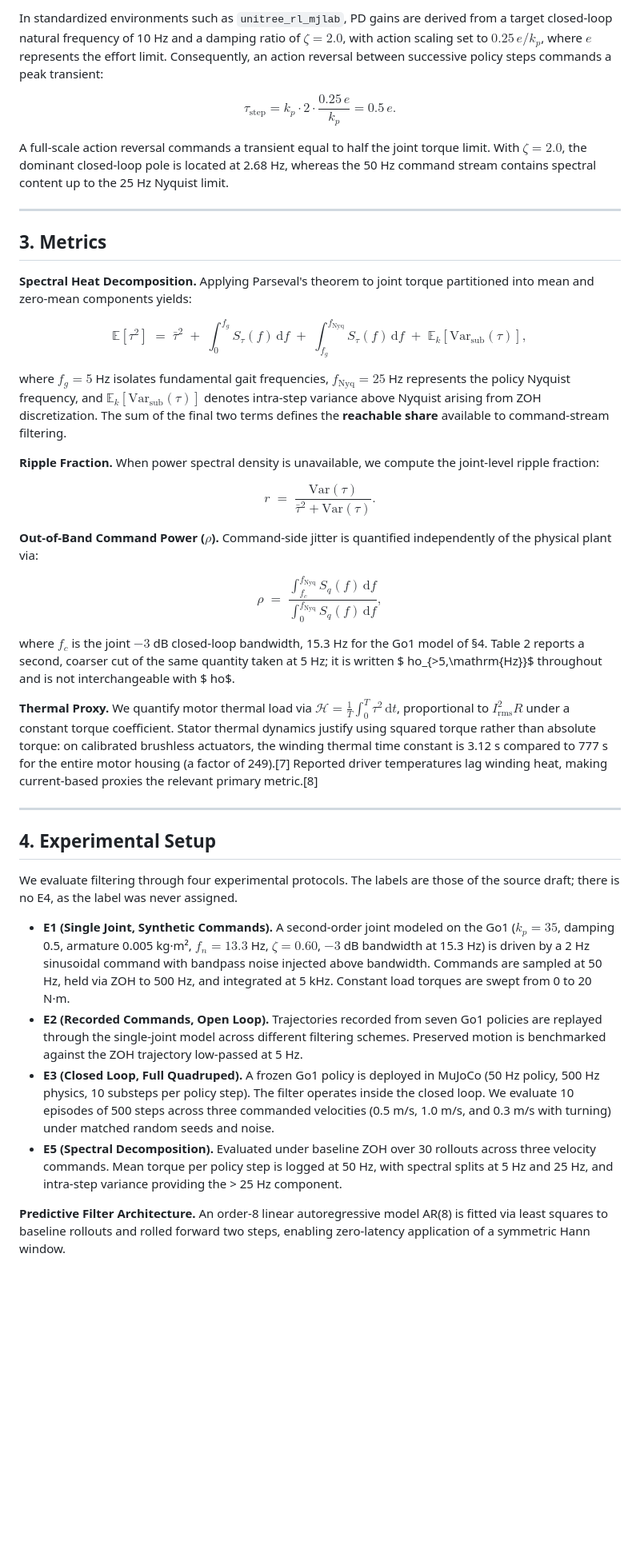
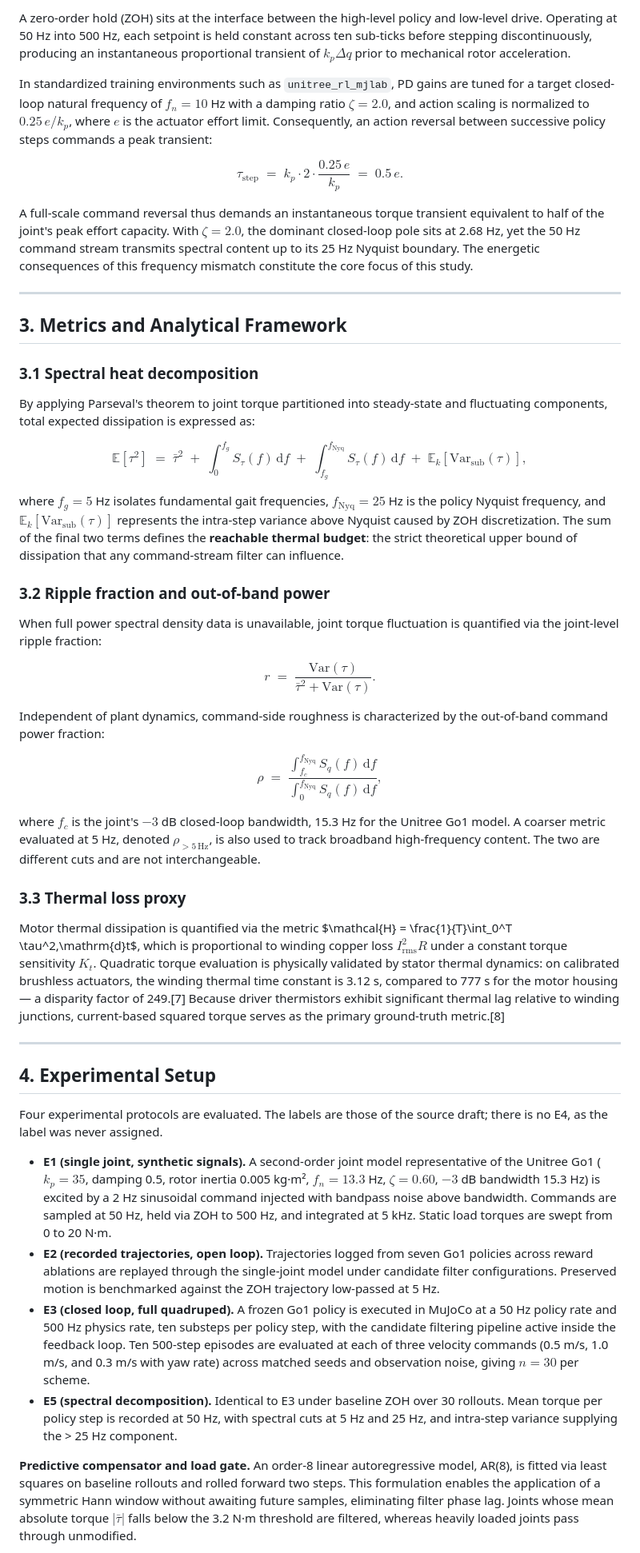
Before and after one commit to jease0502/Robot_Paper, a Markdown page: paper-v2.md, the part around one of its changes. Shown at 80% size. GitHub-like rendering; blank space fills up the shorter version.

```diff
--- a/paper-v2.md
+++ b/paper-v2.md
@@ -57,47 +129,99 @@ A zero-order hold (ZOH) interfaces the policy to the low-level loop. At 50 Hz in
 
-In standardized environments such as `unitree_rl_mjlab`, PD gains are derived from a target closed-loop natural frequency of 10 Hz and a damping ratio of $\zeta = 2.0$, with action scaling set to $0.25\,e/k_p$, where $e$ represents the effort limit. Consequently, an action reversal between successive policy steps commands a peak transient:
+A zero-order hold (ZOH) sits at the interface between the high-level policy and low-level drive.
+Operating at 50 Hz into 500 Hz, each setpoint is held constant across ten sub-ticks before stepping
+discontinuously, producing an instantaneous proportional transient of $k_p \Delta q$ prior to
+mechanical rotor acceleration.
 
-$$\tau_{\text{step}} = k_p \cdot 2 \cdot \frac{0.25\,e}{k_p} = 0.5\,e .$$
+In standardized training environments such as `unitree_rl_mjlab`, PD gains are tuned for a target
+closed-loop natural frequency of $f_n = 10$ Hz with a damping ratio $\zeta = 2.0$, and action scaling
+is normalized to $0.25\,e/k_p$, where $e$ is the actuator effort limit. Consequently, an action
+reversal between successive policy steps commands a peak transient:
 
-A full-scale action reversal commands a transient equal to half the joint torque limit. With $\zeta = 2.0$, the dominant closed-loop pole is located at 2.68 Hz, whereas the 50 Hz command stream contains spectral content up to the 25 Hz Nyquist limit.
+$$
+\tau_{\text{step}} \;=\; k_p \cdot 2 \cdot \frac{0.25\,e}{k_p} \;=\; 0.5\,e .
+$$
+
+A full-scale command reversal thus demands an instantaneous torque transient equivalent to half of the
+joint's peak effort capacity. With $\zeta = 2.0$, the dominant closed-loop pole sits at 2.68 Hz, yet
+the 50 Hz command stream transmits spectral content up to its 25 Hz Nyquist boundary. The energetic
+consequences of this frequency mismatch constitute the core focus of this study.
 
 ---
 
-## 3. Metrics
+## 3. Metrics and Analytical Framework
 
-**Spectral Heat Decomposition.** Applying Parseval's theorem to joint torque partitioned into mean and zero-mean components yields:
+### 3.1 Spectral heat decomposition
 
-$$ \mathbb{E}[\tau^2] \;=\; \bar\tau^2 \;+\; \int_{0}^{f_g} S_\tau(f)\,\mathrm{d}f \;+\; \int_{f_g}^{f_{\text{Nyq}}} S_\tau(f)\,\mathrm{d}f \;+\; \mathbb{E}_k\!\left[\mathrm{Var}_{\text{sub}}(\tau)\right] , $$
+By applying Parseval's theorem to joint torque partitioned into steady-state and fluctuating
+components, total expected dissipation is expressed as:
 
-where $f_g = 5$ Hz isolates fundamental gait frequencies, $f_{\text{Nyq}} = 25$ Hz represents the policy Nyquist frequency, and $\mathbb{E}_k[\mathrm{Var}_{\text{sub}}(\tau)]$ denotes intra-step variance above Nyquist arising from ZOH discretization. The sum of the final two terms defines the **reachable share** available to command-stream filtering.
+$$
+\mathbb{E}[\tau^2] \;=\; \bar{\tau}^2 \;+\; \int_{0}^{f_g} S_\tau(f)\,\mathrm{d}f \;+\; \int_{f_g}^{f_{\text{Nyq}}} S_\tau(f)\,\mathrm{d}f \;+\; \mathbb{E}_k\!\left[\mathrm{Var}_{\text{sub}}(\tau)\right] ,
+$$
 
-**Ripple Fraction.** When power spectral density is unavailable, we compute the joint-level ripple fraction:
+where $f_g = 5$ Hz isolates fundamental gait frequencies, $f_{\text{Nyq}} = 25$ Hz is the policy
+Nyquist frequency, and $\mathbb{E}_k[\mathrm{Var}_{\text{sub}}(\tau)]$ represents the intra-step
+variance above Nyquist caused by ZOH discretization. The sum of the final two terms defines the
+**reachable thermal budget**: the strict theoretical upper bound of dissipation that any command-stream
+filter can influence.
 
-$$ r \;=\; \frac{\mathrm{Var}(\tau)}{\bar{\tau}^2 + \mathrm{Var}(\tau)} . $$
+### 3.2 Ripple fraction and out-of-band power
 
-**Out-of-Band Command Power ($\rho$).** Command-side jitter is quantified independently of the physical plant via:
+When full power spectral density data is unavailable, joint torque fluctuation is quantified via the
+joint-level ripple fraction:
 
-$$ \rho \;=\; \frac{\int_{f_c}^{f_{\text{Nyq}}} S_q(f)\,\mathrm{d}f}{\int_{0}^{f_{\text{Nyq}}} S_q(f)\,\mathrm{d}f} , $$
+$$
+r \;=\; \frac{\mathrm{Var}(\tau)}{\bar{\tau}^2 + \mathrm{Var}(\tau)} .
+$$
 
-where $f_c$ is the joint $-3$ dB closed-loop bandwidth, 15.3 Hz for the Go1 model of §4. Table 2 reports a
-second, coarser cut of the same quantity taken at 5 Hz; it is written $
-ho_{>5\,\mathrm{Hz}}$ throughout
-and is not interchangeable with $
-ho$.
+Independent of plant dynamics, command-side roughness is characterized by the out-of-band command power
+fraction:
 
-**Thermal Proxy.** We quantify motor thermal load via $\mathcal{H} = \frac{1}{T}\int_0^T \tau^2\,\mathrm{d}t$, proportional to $I_{\text{rms}}^2 R$ under a constant torque coefficient. Stator thermal dynamics justify using squared torque rather than absolute torque: on calibrated brushless actuators, the winding thermal time constant is 3.12 s compared to 777 s for the entire motor housing (a factor of 249).[7] Reported driver temperatures lag winding heat, making current-based proxies the relevant primary metric.[8]
+$$
+\rho \;=\; \frac{\int_{f_c}^{f_{\text{Nyq}}} S_q(f)\,\mathrm{d}f}{\int_{0}^{f_{\text{Nyq}}} S_q(f)\,\mathrm{d}f} ,
+$$
+
+where $f_c$ is the joint's $-3$ dB closed-loop bandwidth, 15.3 Hz for the Unitree Go1 model. A coarser
+metric evaluated at 5 Hz, denoted $\rho_{>5\,\mathrm{Hz}}$, is also used to track broadband
+high-frequency content. The two are different cuts and are not interchangeable.
+
+### 3.3 Thermal loss proxy
+
+Motor thermal dissipation is quantified via the metric $\mathcal{H} = \frac{1}{T}\int_0^T
+\tau^2\,\mathrm{d}t$, which is proportional to winding copper loss $I_{\text{rms}}^2 R$ under a
+constant torque sensitivity $K_t$. Quadratic torque evaluation is physically validated by stator
+thermal dynamics: on calibrated brushless actuators, the winding thermal time constant is 3.12 s,
+compared to 777 s for the motor housing — a disparity factor of 249.[7] Because driver thermistors
+exhibit significant thermal lag relative to winding junctions, current-based squared torque serves as
+the primary ground-truth metric.[8]
 
 ---
 
 ## 4. Experimental Setup
 
-We evaluate filtering through four experimental protocols. The labels are those of the source draft;
-there is no E4, as the label was never assigned.
+Four experimental protocols are evaluated. The labels are those of the source draft; there is no E4, as
+the label was never assigned.
 
-- **E1 (Single Joint, Synthetic Commands).** A second-order joint modeled on the Go1 ($k_p = 35$, damping 0.5, armature 0.005 kg·m², $f_n = 13.3$ Hz, $\zeta = 0.60$, $-3$ dB bandwidth at 15.3 Hz) is driven by a 2 Hz sinusoidal command with bandpass noise injected above bandwidth. Commands are sampled at 50 Hz, held via ZOH to 500 Hz, and integrated at 5 kHz. Constant load torques are swept from 0 to 20 N·m.
-- **E2 (Recorded Commands, Open Loop).** Trajectories recorded from seven Go1 policies are replayed through the single-joint model across different filtering schemes. Preserved motion is benchmarked against the ZOH trajectory low-passed at 5 Hz.
-- **E3 (Closed Loop, Full Quadruped).** A frozen Go1 policy is deployed in MuJoCo (50 Hz policy, 500 Hz physics, 10 substeps per policy step). The filter operates inside the closed loop. We evaluate 10 episodes of 500 steps across three commanded velocities (0.5 m/s, 1.0 m/s, and 0.3 m/s with turning) under matched random seeds and noise.
-- **E5 (Spectral Decomposition).** Evaluated under baseline ZOH over 30 rollouts across three velocity commands. Mean torque per policy step is logged at 50 Hz, with spectral splits at 5 Hz and 25 Hz, and intra-step variance providing the > 25 Hz component.
+- **E1 (single joint, synthetic signals).** A second-order joint model representative of the Unitree
+  Go1 ($k_p = 35$, damping 0.5, rotor inertia 0.005 kg·m², $f_n = 13.3$ Hz, $\zeta = 0.60$, $-3$ dB
+  bandwidth 15.3 Hz) is excited by a 2 Hz sinusoidal command injected with bandpass noise above
+  bandwidth. Commands are sampled at 50 Hz, held via ZOH to 500 Hz, and integrated at 5 kHz. Static
+  load torques are swept from 0 to 20 N·m.
+- **E2 (recorded trajectories, open loop).** Trajectories logged from seven Go1 policies across reward
+  ablations are replayed through the single-joint model under candidate filter configurations.
+  Preserved motion is benchmarked against the ZOH trajectory low-passed at 5 Hz.
+- **E3 (closed loop, full quadruped).** A frozen Go1 policy is executed in MuJoCo at a 50 Hz policy
+  rate and 500 Hz physics rate, ten substeps per policy step, with the candidate filtering pipeline
+  active inside the feedback loop. Ten 500-step episodes are evaluated at each of three velocity
+  commands (0.5 m/s, 1.0 m/s, and 0.3 m/s with yaw rate) across matched seeds and observation noise,
+  giving $n = 30$ per scheme.
+- **E5 (spectral decomposition).** Identical to E3 under baseline ZOH over 30 rollouts. Mean torque per
+  policy step is recorded at 50 Hz, with spectral cuts at 5 Hz and 25 Hz, and intra-step variance
+  supplying the > 25 Hz component.
 
-**Predictive Filter Architecture.** An order-8 linear autoregressive model AR(8) is fitted via least squares to baseline rollouts and rolled forward two steps, enabling zero-latency application of a symmetric Hann window.
+**Predictive compensator and load gate.** An order-8 linear autoregressive model, AR(8), is fitted via
+least squares on baseline rollouts and rolled forward two steps. This formulation enables the
+application of a symmetric Hann window without awaiting future samples, eliminating filter phase lag.
+Joints whose mean absolute torque $|\bar{\tau}|$ falls below the 3.2 N·m threshold are filtered, whereas
+heavily loaded joints pass through unmodified.
 
```
Also changed, not shown: other parts of paper-v2.md (+356 -198 lines).
